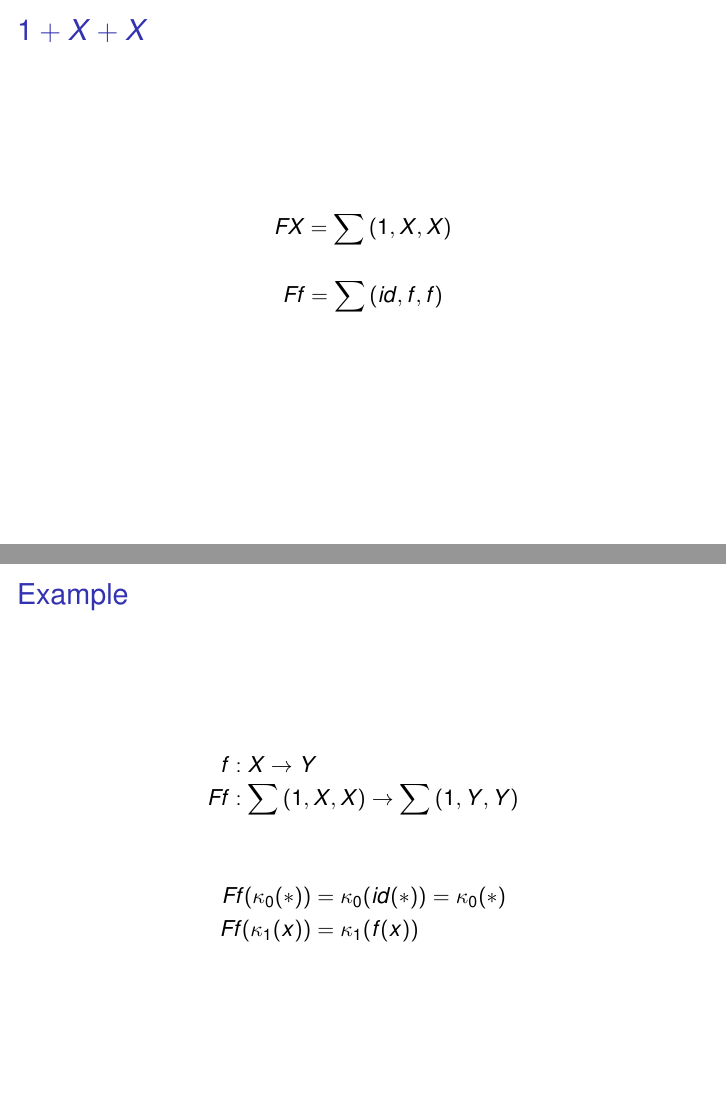
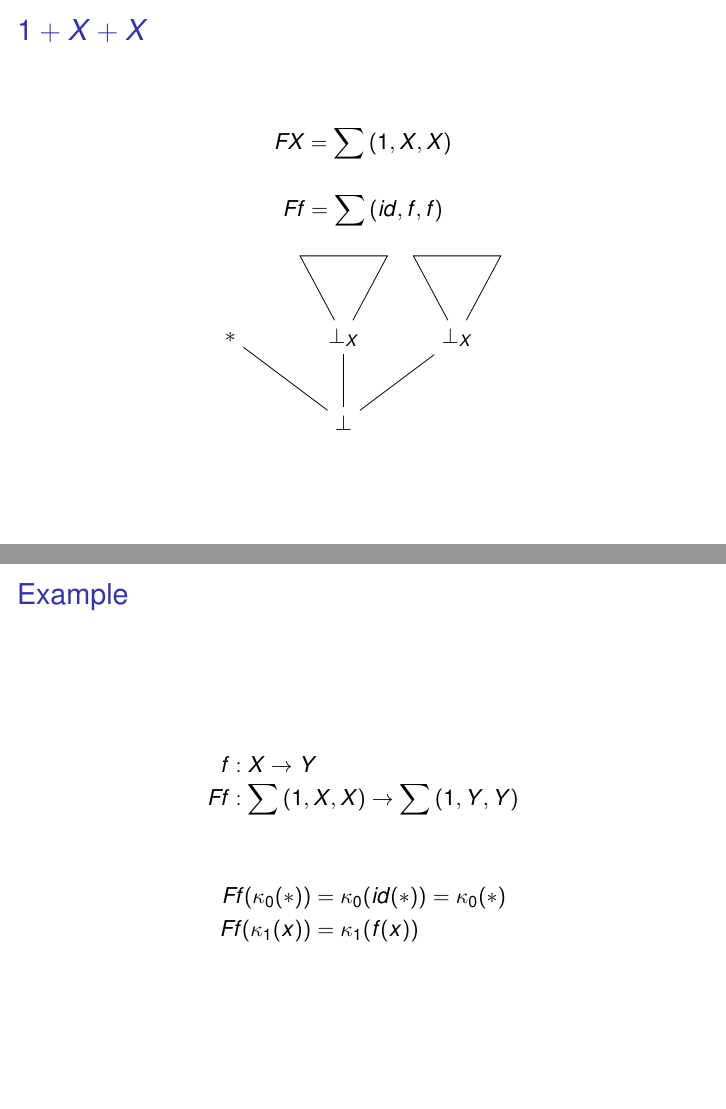
Before and after one commit to mklinik/radboud, LaTeX slides (research-seminar-IMC028/klinik2013ResearchSeminarPresentation2.tex): pages 24 and 27 of 52 before the commit and pages 25 and 28 of 53 after it, joined at a grey line. Compiled offline with pdfLaTeX.

Commit message:
picture of FX

```diff
--- a/research-seminar-IMC028/klinik2013ResearchSeminarPresentation2.tex
+++ b/research-seminar-IMC028/klinik2013ResearchSeminarPresentation2.tex
@@ -216,6 +218,30 @@ FX = \sum{(1, X, X)}
 \begin{equation*}
 Ff = \sum{(id, f, f)}
 \end{equation*}
+
+\onslide<+->
+
+\begin{center}
+\begin{tikzpicture}
+
+ \node (one) {$*$};
+
+ \begin{scope}[xshift=2cm]
+ \picCpo{X}
+ \end{scope}
+
+ \begin{scope}[xshift=4cm]
+  \picCpo{X}
+ \end{scope}
+
+ \path (2, -1.5) node (bot) {$\bot$};
+
+ \draw (bot) -- (one);
+ \draw (bot) -- (bottomX);
+ \draw (bot) -- (2, -0.3);
+
+\end{tikzpicture}
+\end{center}
 
 \end{frame}
 
```
Also changed, not shown: research-seminar-IMC028/klinik2013ResearchSeminarPresentation2.tex (4 more changed lines).
